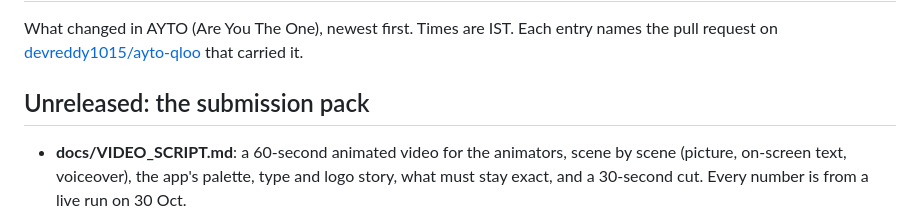
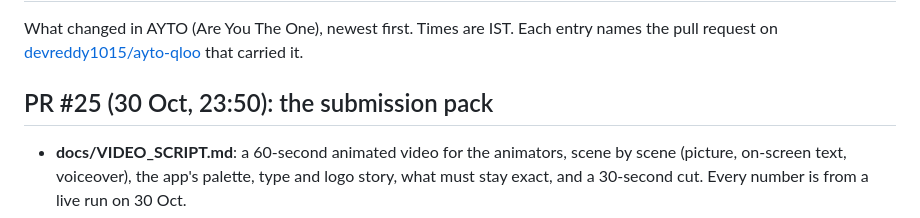
Before and after one commit to devreddy1015/ayto-qloo, a Markdown page: CHANGELOG.md, the part around the change. GitHub-like rendering.

Commit message:
CHANGELOG: name the submission pack entry by its PR (#25)

```diff
--- a/CHANGELOG.md
+++ b/CHANGELOG.md
@@ -3,7 +3,7 @@
 What changed in AYTO (Are You The One), newest first. Times are IST. Each entry names the pull request on
 [devreddy1015/ayto-qloo](https://github.com/devreddy1015/ayto-qloo) that carried it.
 
-## Unreleased: the submission pack
+## PR #25 (30 Oct, 23:50): the submission pack
 
 - **docs/VIDEO_SCRIPT.md**: a 60-second animated video for the animators, scene by scene (picture, on-screen text,
   voiceover), the app's palette, type and logo story, what must stay exact, and a 30-second cut. Every number is
```
